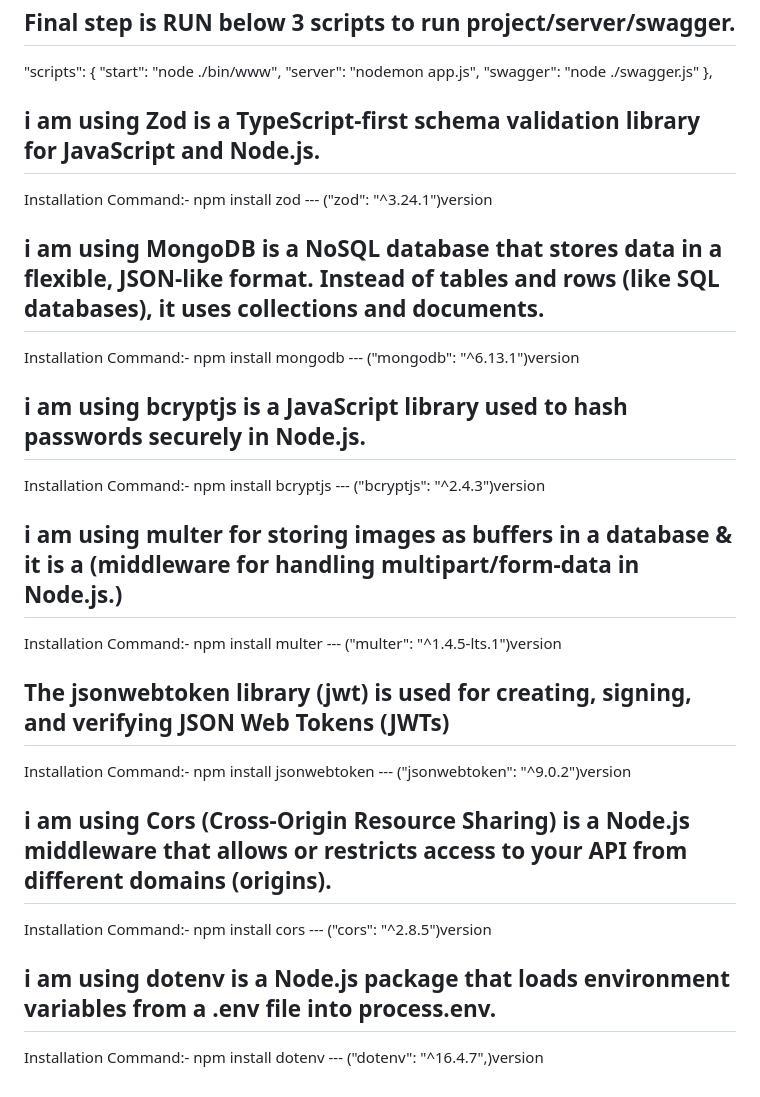
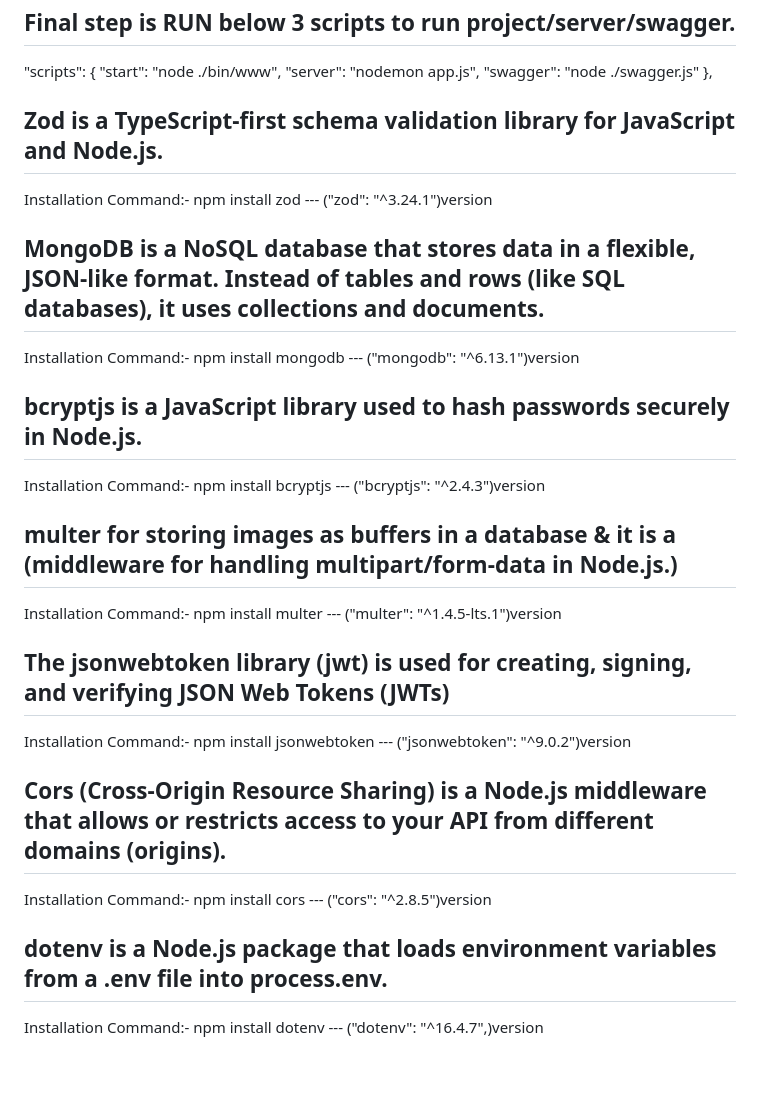
Before and after one commit to SunilSalaria1/gift-voucher-mean-stack, a Markdown page: README.md, the part around the change. GitHub-like rendering.

```diff
--- a/README.md
+++ b/README.md
@@ -65,19 +65,19 @@ Administrator Key - adm04082000
 "swagger": "node ./swagger.js"
 },
 
-## i am using Zod is a TypeScript-first schema validation library for JavaScript and Node.js.
+## Zod is a TypeScript-first schema validation library for JavaScript and Node.js.
 
 Installation Command:- npm install zod --- ("zod": "^3.24.1")version
 
-## i am using MongoDB is a NoSQL database that stores data in a flexible, JSON-like format. Instead of tables and rows (like SQL databases), it uses collections and documents.
+## MongoDB is a NoSQL database that stores data in a flexible, JSON-like format. Instead of tables and rows (like SQL databases), it uses collections and documents.
 
 Installation Command:- npm install mongodb --- ("mongodb": "^6.13.1")version
 
-## i am using bcryptjs is a JavaScript library used to hash passwords securely in Node.js.
+## bcryptjs is a JavaScript library used to hash passwords securely in Node.js.
 
 Installation Command:- npm install bcryptjs --- ("bcryptjs": "^2.4.3")version
 
-## i am using multer for storing images as buffers in a database & it is a (middleware for handling multipart/form-data in Node.js.)
+## multer for storing images as buffers in a database & it is a (middleware for handling multipart/form-data in Node.js.)
 
 Installation Command:- npm install multer --- ("multer": "^1.4.5-lts.1")version
 
@@ -85,10 +85,10 @@ Installation Command:- npm install multer --- ("multer": "^1.4.5-lts.1")version
 
 Installation Command:- npm install jsonwebtoken --- ("jsonwebtoken": "^9.0.2")version
 
-## i am using Cors (Cross-Origin Resource Sharing) is a Node.js middleware that allows or restricts access to your API from different domains (origins).
+## Cors (Cross-Origin Resource Sharing) is a Node.js middleware that allows or restricts access to your API from different domains (origins).
 
 Installation Command:- npm install cors --- ("cors": "^2.8.5")version
 
-## i am using dotenv is a Node.js package that loads environment variables from a .env file into process.env.
+## dotenv is a Node.js package that loads environment variables from a .env file into process.env.
 
 Installation Command:- npm install dotenv --- ("dotenv": "^16.4.7",)version
```
